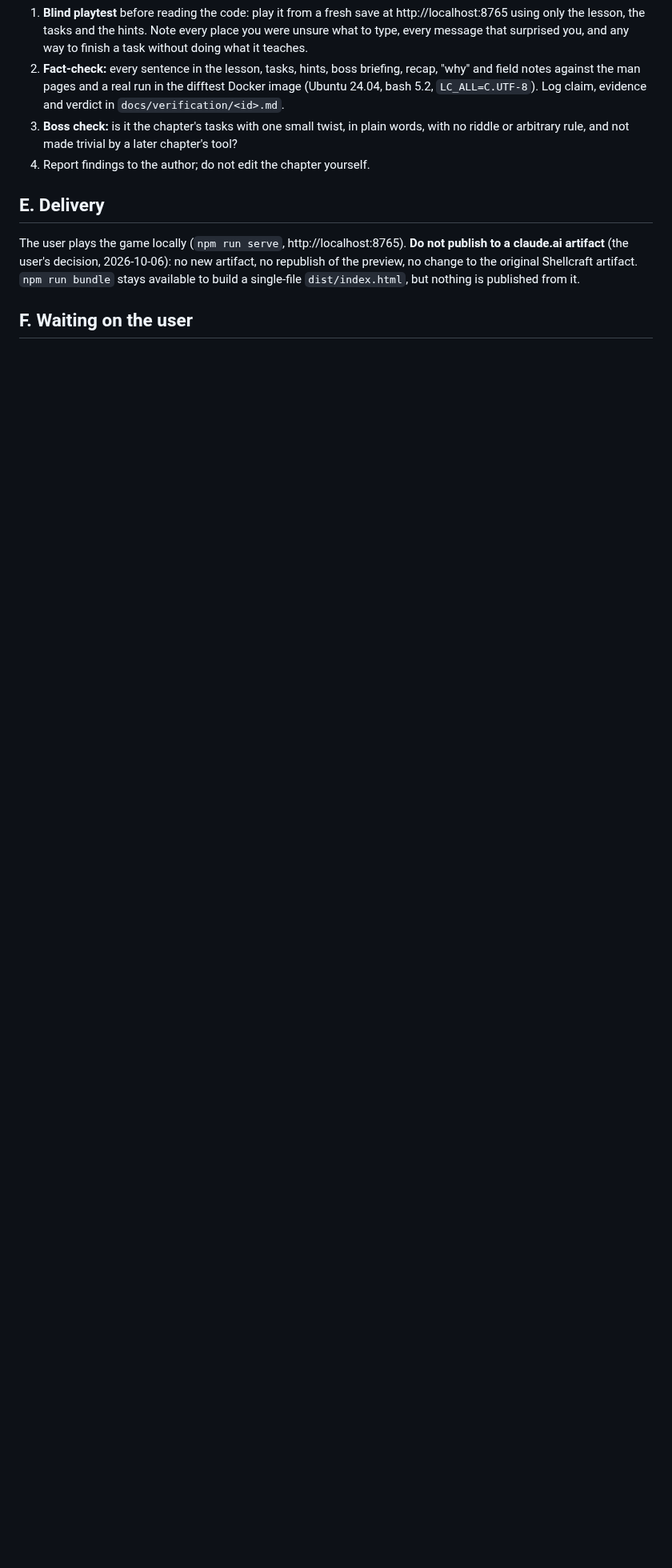
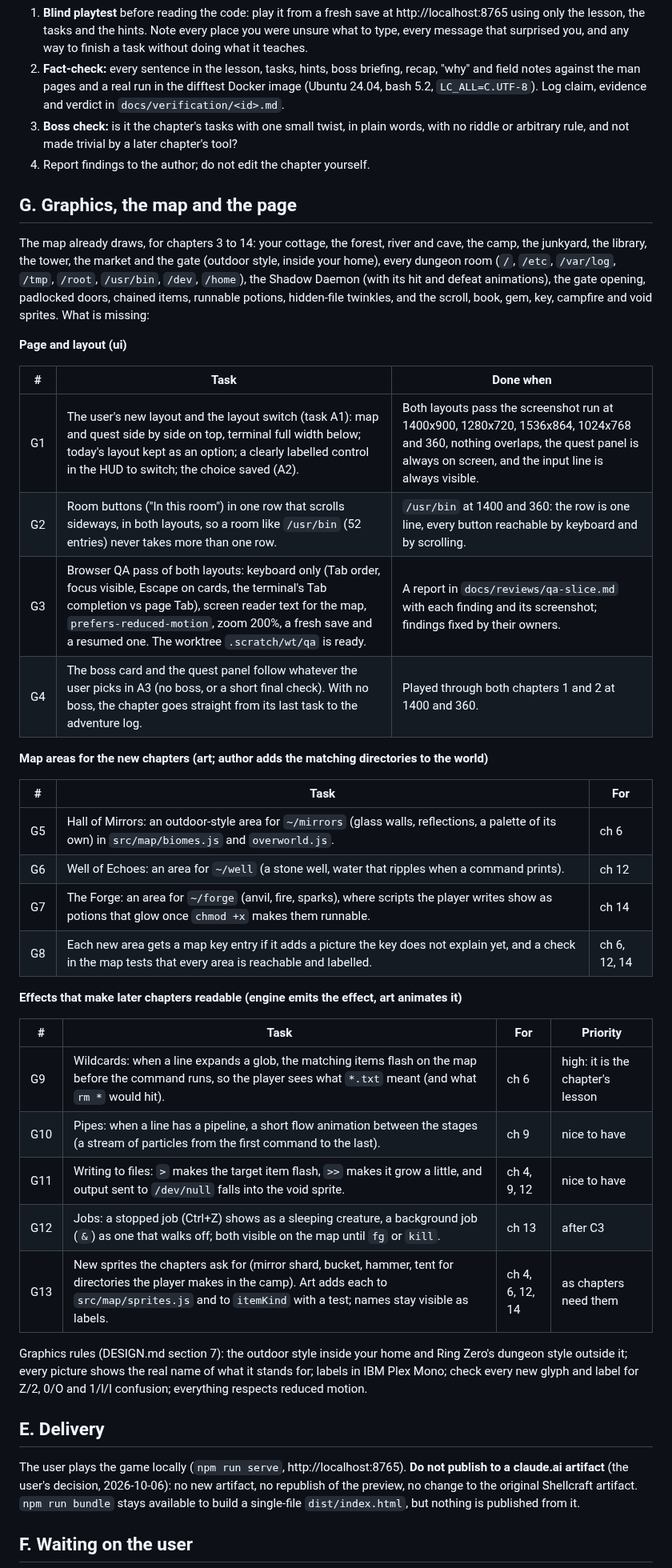
Before and after one commit to Janet16180/shellcraft, a Markdown page: docs/WORKLIST.md, the part around one of its changes. Shown at 80% size. GitHub-like rendering; blank space fills up the shorter version.

Commit message:
Add the graphics, map and page tasks to the worklist

```diff
--- a/docs/WORKLIST.md
+++ b/docs/WORKLIST.md
@@ -73,6 +79,48 @@ then 10-14 (12, 13 and 14 wait for C2, C3 and C1). The user plays each batch bef
    or arbitrary rule, and not made trivial by a later chapter's tool?
 4. Report findings to the author; do not edit the chapter yourself.
 
+## G. Graphics, the map and the page
+
+The map already draws, for chapters 3 to 14: your cottage, the forest, river and cave, the camp,
+the junkyard, the library, the tower, the market and the gate (outdoor style, inside your home),
+every dungeon room (`/`, `/etc`, `/var/log`, `/tmp`, `/root`, `/usr/bin`, `/dev`, `/home`), the
+Shadow Daemon (with its hit and defeat animations), the gate opening, padlocked doors, chained
+items, runnable potions, hidden-file twinkles, and the scroll, book, gem, key, campfire and void
+sprites. What is missing:
+
+**Page and layout (ui)**
+
+| # | Task | Done when |
+|---|---|---|
+| G1 | The user's new layout and the layout switch (task A1): map and quest side by side on top, terminal full width below; today's layout kept as an option; a clearly labelled control in the HUD to switch; the choice saved (A2). | Both layouts pass the screenshot run at 1400x900, 1280x720, 1536x864, 1024x768 and 360, nothing overlaps, the quest panel is always on screen, and the input line is always visible. |
+| G2 | Room buttons ("In this room") in one row that scrolls sideways, in both layouts, so a room like `/usr/bin` (52 entries) never takes more than one row. | `/usr/bin` at 1400 and 360: the row is one line, every button reachable by keyboard and by scrolling. |
+| G3 | Browser QA pass of both layouts: keyboard only (Tab order, focus visible, Escape on cards, the terminal's Tab completion vs page Tab), screen reader text for the map, `prefers-reduced-motion`, zoom 200%, a fresh save and a resumed one. The worktree `.scratch/wt/qa` is ready. | A report in `docs/reviews/qa-slice.md` with each finding and its screenshot; findings fixed by their owners. |
+| G4 | The boss card and the quest panel follow whatever the user picks in A3 (no boss, or a short final check). With no boss, the chapter goes straight from its last task to the adventure log. | Played through both chapters 1 and 2 at 1400 and 360. |
+
+**Map areas for the new chapters (art; author adds the matching directories to the world)**
+
+| # | Task | For |
+|---|---|---|
+| G5 | Hall of Mirrors: an outdoor-style area for `~/mirrors` (glass walls, reflections, a palette of its own) in `src/map/biomes.js` and `overworld.js`. | ch 6 |
+| G6 | Well of Echoes: an area for `~/well` (a stone well, water that ripples when a command prints). | ch 12 |
+| G7 | The Forge: an area for `~/forge` (anvil, fire, sparks), where scripts the player writes show as potions that glow once `chmod +x` makes them runnable. | ch 14 |
+| G8 | Each new area gets a map key entry if it adds a picture the key does not explain yet, and a check in the map tests that every area is reachable and labelled. | ch 6, 12, 14 |
+
+**Effects that make later chapters readable (engine emits the effect, art animates it)**
+
+| # | Task | For | Priority |
+|---|---|---|---|
+| G9 | Wildcards: when a line expands a glob, the matching items flash on the map before the command runs, so the player sees what `*.txt` meant (and what `rm *` would hit). | ch 6 | high: it is the chapter's lesson |
+| G10 | Pipes: when a line has a pipeline, a short flow animation between the stages (a stream of particles from the first command to the last). | ch 9 | nice to have |
+| G11 | Writing to files: `>` makes the target item flash, `>>` makes it grow a little, and output sent to `/dev/null` falls into the void sprite. | ch 4, 9, 12 | nice to have |
+| G12 | Jobs: a stopped job (Ctrl+Z) shows as a sleeping creature, a background job (`&`) as one that walks off; both visible on the map until `fg` or `kill`. | ch 13 | after C3 |
+| G13 | New sprites the chapters ask for (mirror shard, bucket, hammer, tent for directories the player makes in the camp). Art adds each to `src/map/sprites.js` and to `itemKind` with a test; names stay visible as labels. | ch 4, 6, 12, 14 | as chapters need them |
+
+Graphics rules (DESIGN.md section 7): the outdoor style inside your home and Ring Zero's dungeon
+style outside it; every picture shows the real name of what it stands for; labels in IBM Plex
+Mono; check every new glyph and label for Z/2, 0/O and 1/l/I confusion; everything respects
+reduced motion.
+
 ## E. Delivery
 
 The user plays the game locally (`npm run serve`, http://localhost:8765). **Do not publish to a
```
Also changed, not shown: other parts of docs/WORKLIST.md (+10 -4 lines).
